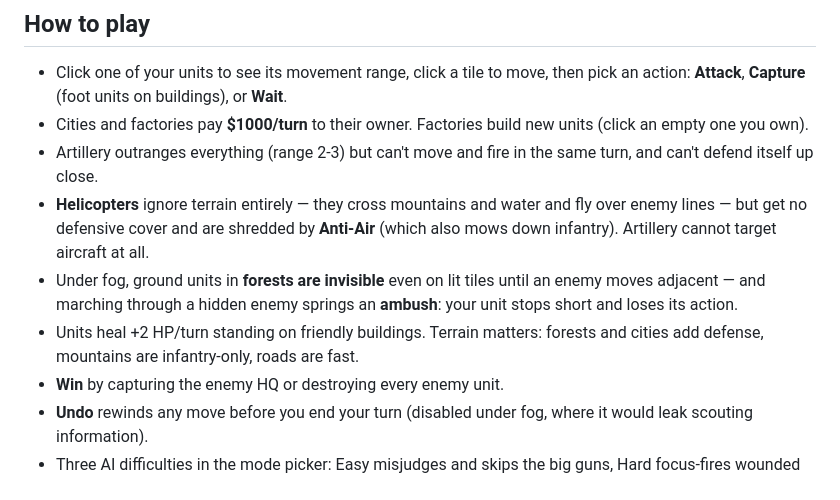
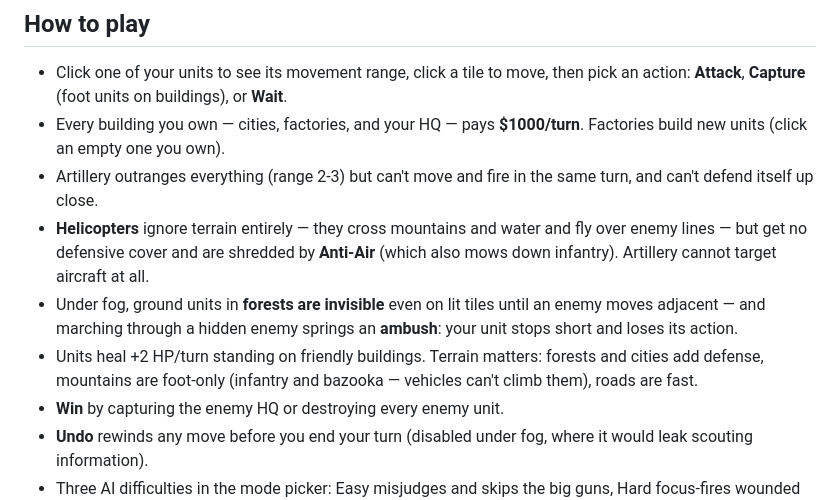
Before and after one commit to 4CraftyBrothers/crossfire-valley, a Markdown page: README.md, the part around the change. GitHub-like rendering.

Commit message:
Fix two inaccurate game rules in the README
The "How to play" section understated income and overstated the mountain
restriction:

- Income is paid for every capturable tile owned, which includes the HQ,
  not just cities and factories (see collectIncome in engine/game.ts).
- Mountains are passable by any foot unit, so Bazooka can climb them as
  well as Infantry (see TERRAIN_DATA in engine/data.ts).

Co-Authored-By: Claude Opus 5 <noreply@anthropic.com>

```diff
--- a/README.md
+++ b/README.md
@@ -36,8 +36,8 @@ upgrade. Once enabled, the game lives at
 - Click one of your units to see its movement range, click a tile to move,
   then pick an action: **Attack**, **Capture** (foot units on buildings),
   or **Wait**.
-- Cities and factories pay **$1000/turn** to their owner. Factories build
-  new units (click an empty one you own).
+- Every building you own — cities, factories, and your HQ — pays
+  **$1000/turn**. Factories build new units (click an empty one you own).
 - Artillery outranges everything (range 2-3) but can't move and fire in the
   same turn, and can't defend itself up close.
 - **Helicopters** ignore terrain entirely — they cross mountains and water
@@ -48,7 +48,8 @@ upgrade. Once enabled, the game lives at
   until an enemy moves adjacent — and marching through a hidden enemy
   springs an **ambush**: your unit stops short and loses its action.
 - Units heal +2 HP/turn standing on friendly buildings. Terrain matters:
-  forests and cities add defense, mountains are infantry-only, roads are fast.
+  forests and cities add defense, mountains are foot-only (infantry and
+  bazooka — vehicles can't climb them), roads are fast.
 - **Win** by capturing the enemy HQ or destroying every enemy unit.
 - **Undo** rewinds any move before you end your turn (disabled under fog,
   where it would leak scouting information).
```
